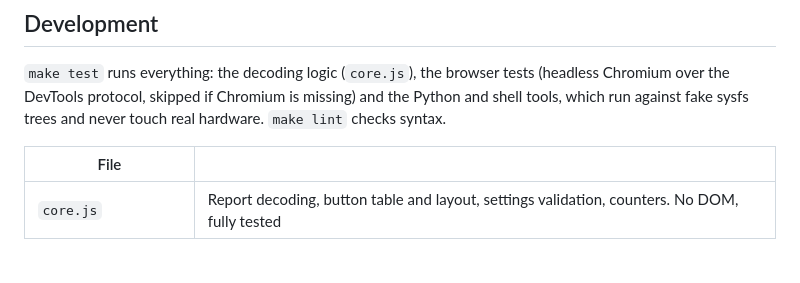
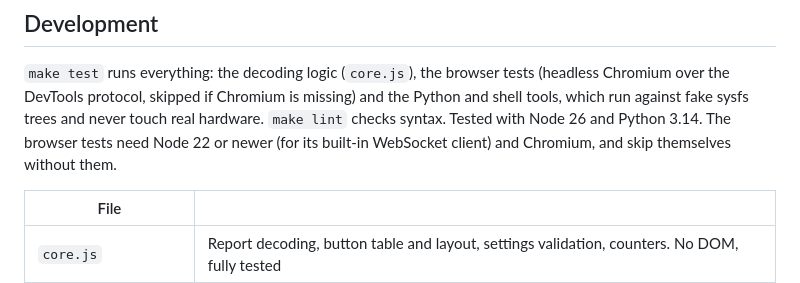
Before and after one commit to onepushmain/qrd-maestro-s3-ui, a Markdown page: README.md, the part around the change. Rendered like a GitHub page; blank space fills up the shorter version.

Commit message:
docs: say which Node and Python versions the tests were run with
Co-Authored-By: Claude Sonnet 5.5 <noreply@anthropic.com>

```diff
--- a/README.md
+++ b/README.md
@@ -103,7 +103,8 @@ In PlayStation names: **1P is □, 2P is △, 3P is L1, 4P is R1, 1K is ✕, 2K
 
 `make test` runs everything: the decoding logic (`core.js`), the browser tests (headless Chromium over the DevTools
 protocol, skipped if Chromium is missing) and the Python and shell tools, which run against fake sysfs trees and
-never touch real hardware. `make lint` checks syntax.
+never touch real hardware. `make lint` checks syntax. Tested with Node 26 and Python 3.14. The browser tests need Node 22 or
+newer (for its built-in WebSocket client) and Chromium, and skip themselves without them.
 
 | File | |
 |------|---|
```
